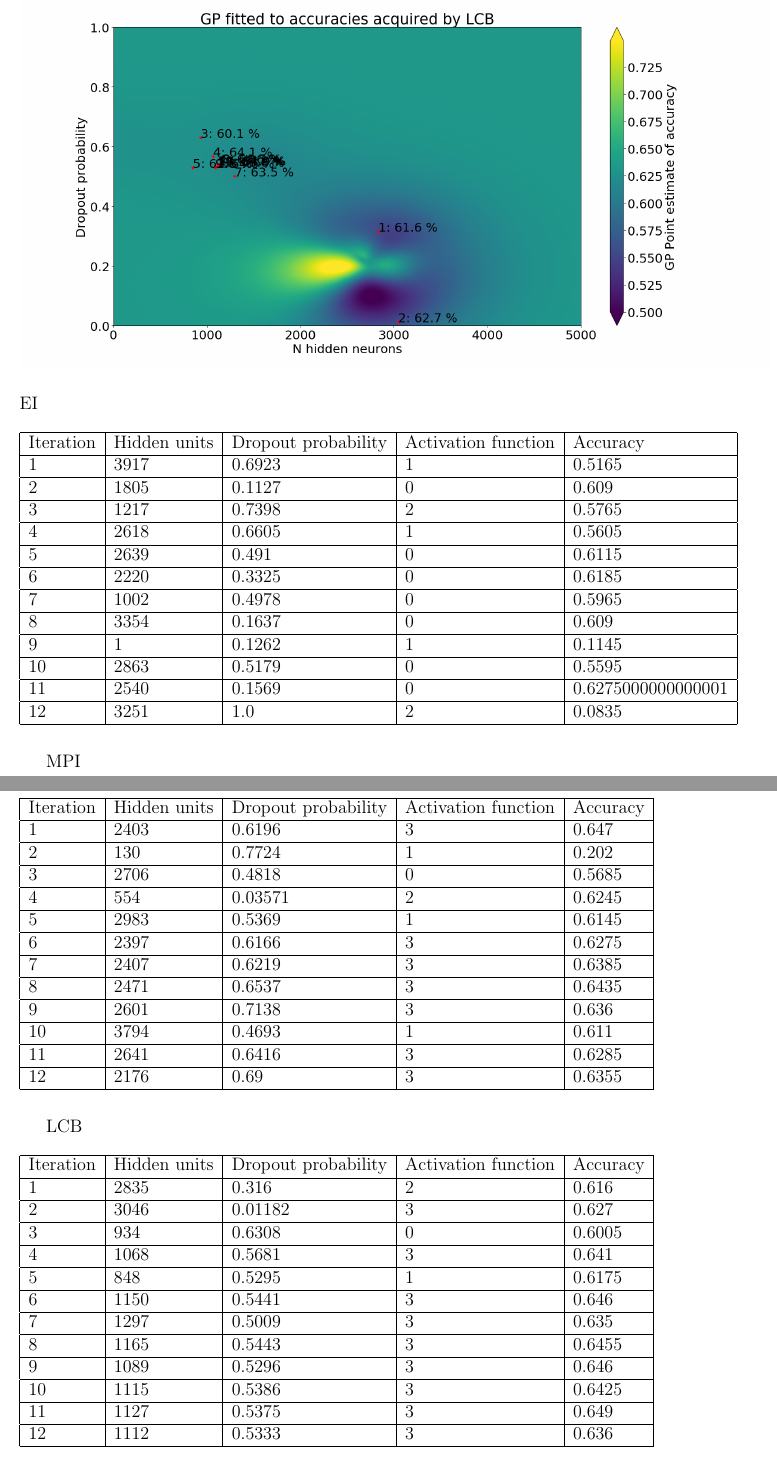
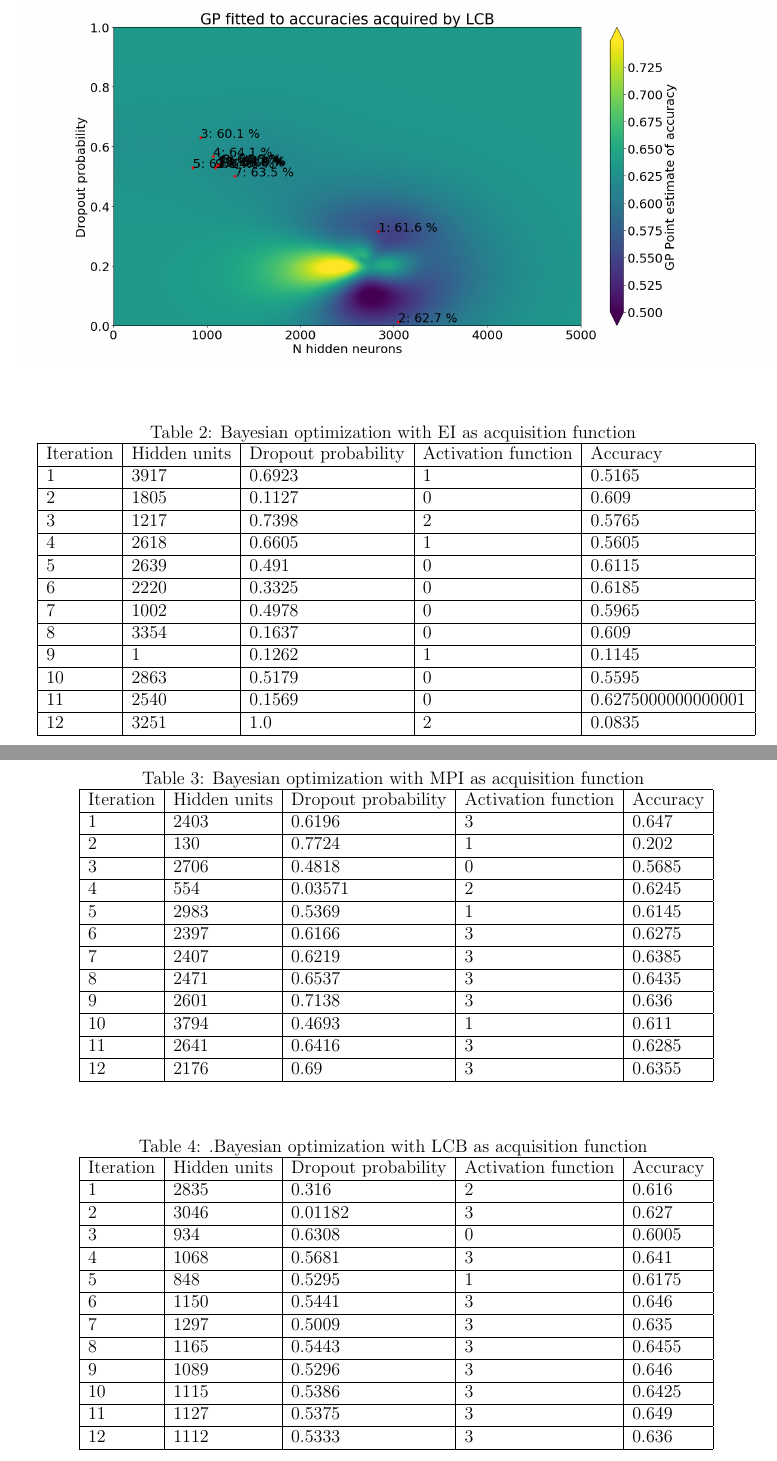
Before and after one commit to sorenmulli/active_learning_cases, a LaTeX paper (docs/project1.tex): two parts of pages 6 and 7 of 8, joined at a grey line, cut at the place of the change. Compiled offline with pdfLaTeX.

Commit message:
Better tables

```diff
--- a/docs/project1.tex
+++ b/docs/project1.tex
@@ -265,4 +264,6 @@ EI
 \begin{table}[H]
+	\caption{Bayesian optimization with EI as acquisition function \label{EI}}
+	\centering
 	\begin{tabular}{|l|l|l|l|l|}
 		\hline
 		Iteration & Hidden units & Dropout probability & Activation function & Accuracy \\ \hline
@@ -292,9 +293,9 @@ EI
 
 	\end{tabular}
 \end{table}
-MPI
-
 \begin{table}[H]
+	\caption{Bayesian optimization with MPI as acquisition function \label{MPI}}
+	\centering
 	\begin{tabular}{|l|l|l|l|l|}
 		\hline
 		Iteration & Hidden units & Dropout probability & Activation function & Accuracy \\ \hline
@@ -327,8 +328,9 @@ MPI
 
 
 
-LCB
 \begin{table}[H]
+	\caption{.Bayesian optimization with LCB as acquisition function \label{LCB}}
+	\centering
 	\begin{tabular}{|l|l|l|l|l|}
 		\hline
 		Iteration & Hidden units & Dropout probability & Activation function & Accuracy \\ \hline
```
Also changed, not shown: docs/project1.tex (4 more changed lines).
